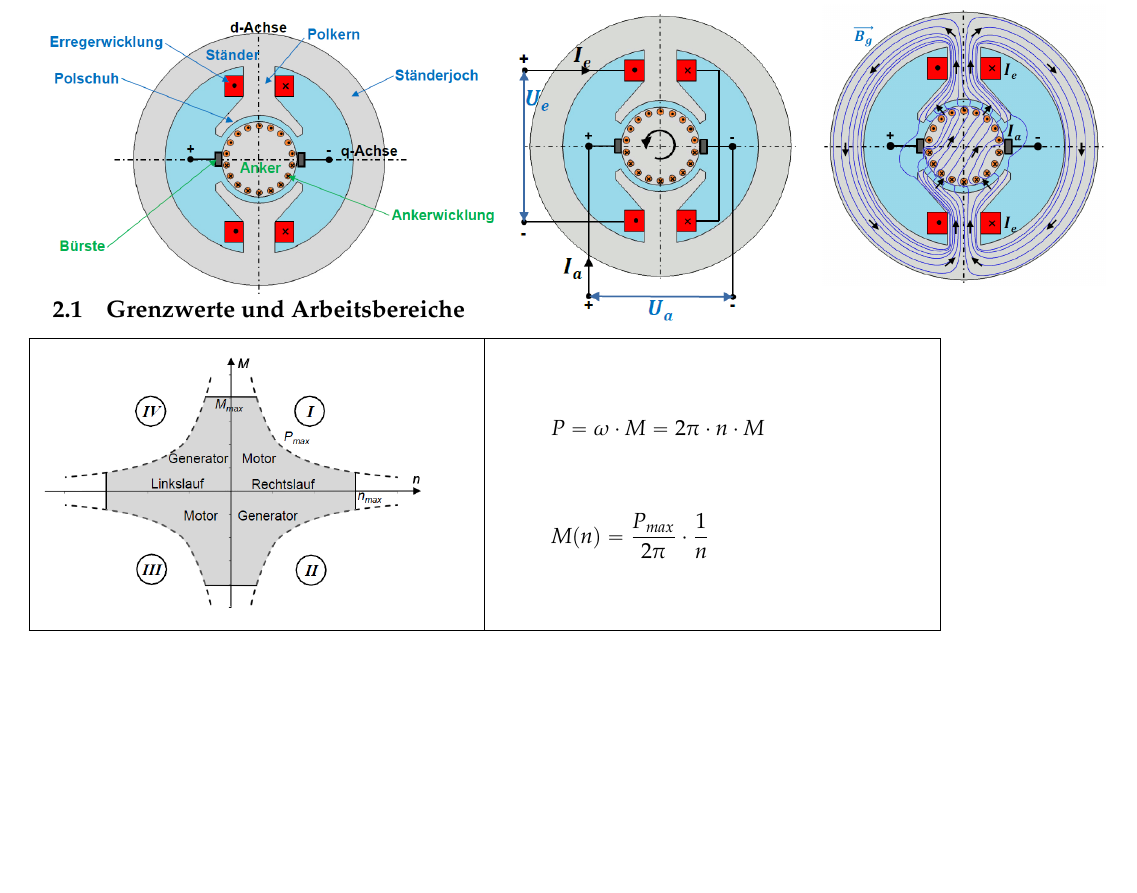
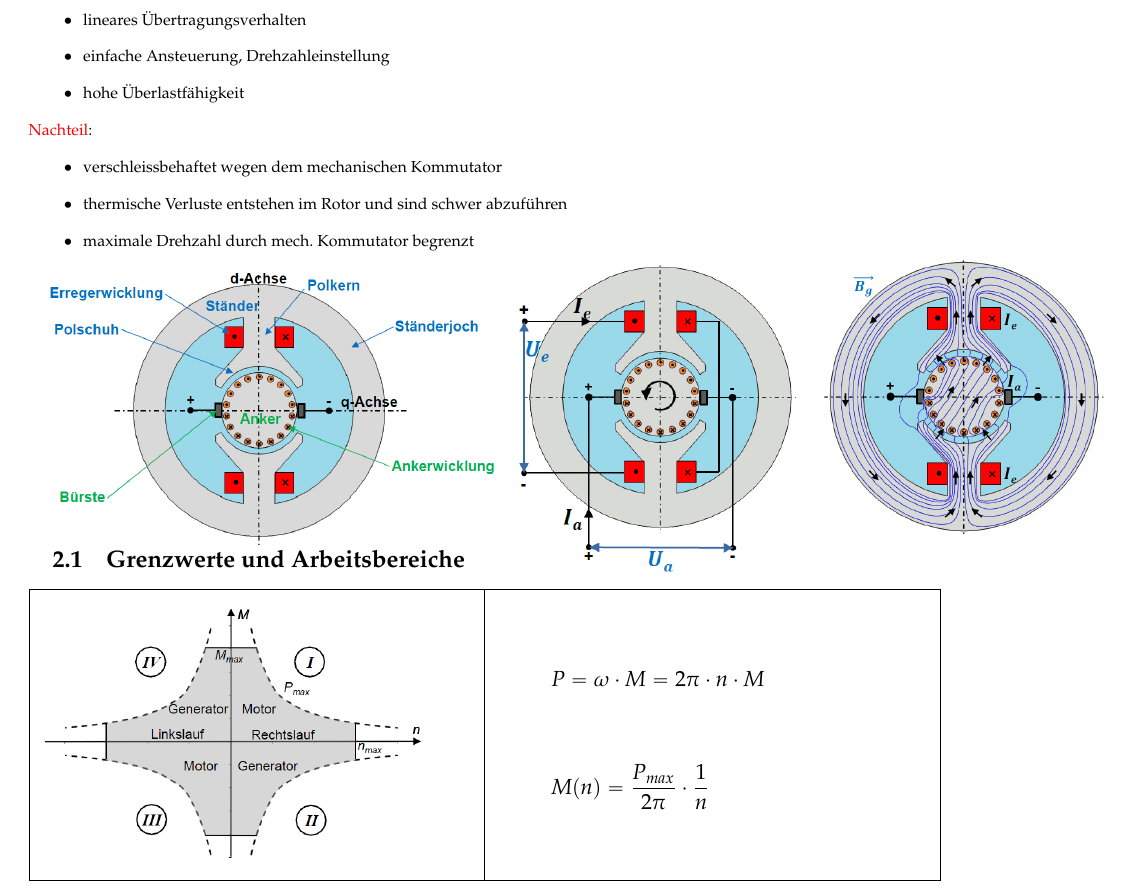
Before and after one commit to JohnnyGT/ElMasch16, a LaTeX document (ElMasch.tex, which reads sections/V3-4.tex): part of page 6 of 30, cut at the place of the change, the shorter picture padded with empty space. Compiled offline with pdfLaTeX.

Commit message:
Vor- und Nachteile der GSM ergänzt

```diff
--- a/sections/V3-4.tex
+++ b/sections/V3-4.tex
@@ -1,5 +1,16 @@
 \section{GSM - Gleichstrommotoren}
-%TODO Vor- und Nachteile Ergänzen + Anwendungsgebiet
+{\scriptsize \textcolor{green}{Vorteil}:
+\begin{itemize}
+	\item lineares Übertragungsverhalten
+    \item einfache Ansteuerung, Drehzahleinstellung
+	\item hohe Überlastfähigkeit
+\end{itemize}
+\textcolor{red}{Nachteil}:
+\begin{itemize}
+\item verschleissbehaftet wegen dem mechanischen Kommutator
+\item thermische Verluste entstehen im Rotor und sind schwer abzuführen
+\item maximale Drehzahl durch mech. Kommutator begrenzt
+\end{itemize}}
 
 \vspace{-0.5cm}
 \begin{minipage}[b]{0.45\textwidth}
```
